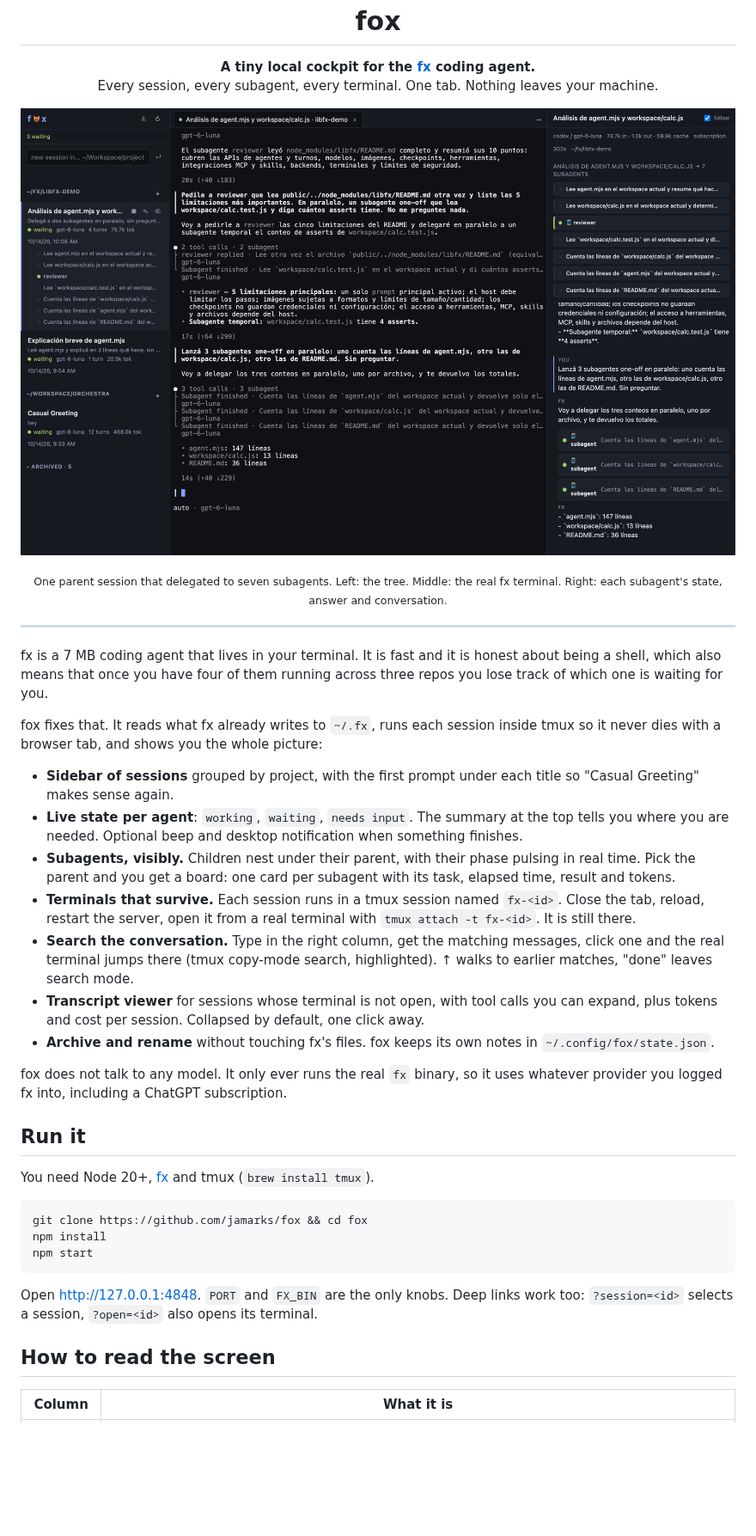
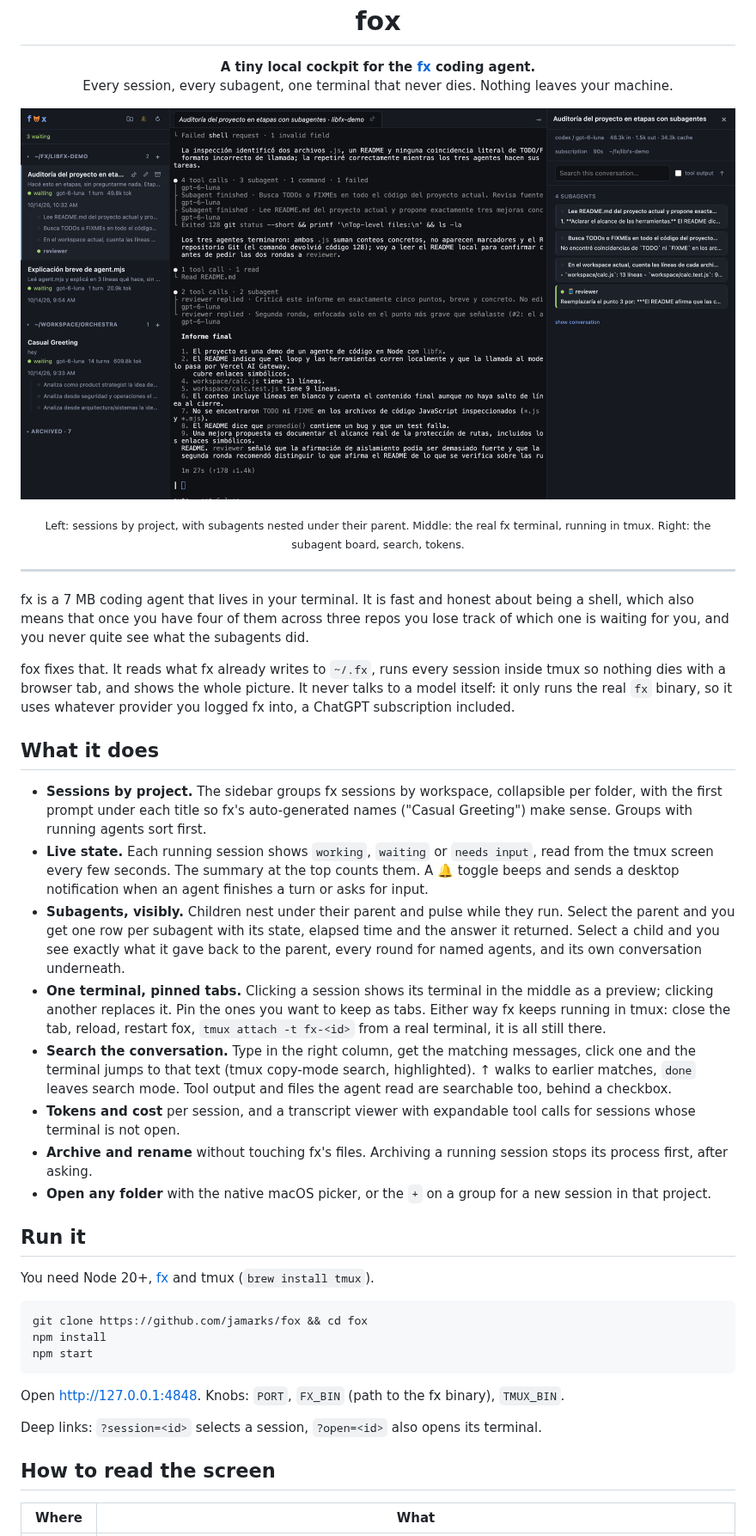
Before and after one commit to jamarks/fox, a Markdown page: README.md, the part around one of its changes. Shown at 86% size. GitHub-like rendering; pictures changed too: docs/screenshot.png; blank space fills up the shorter version.

Commit message:
README rewrite for the current feature set; fresh screenshot
Co-Authored-By: Claude Fable 5.1 <noreply@anthropic.com>

````diff
--- a/README.md
+++ b/README.md
@@ -3,5 +3,5 @@
 <h1 align="center">fox</h1>
 
 <p align="center"><b>A tiny local cockpit for the <a href="https://fx.sh">fx</a> coding agent.</b><br/>
-Every session, every subagent, every terminal. One tab. Nothing leaves your machine.</p>
+Every session, every subagent, one terminal that never dies. Nothing leaves your machine.</p>
 
@@ -9,21 +9,22 @@ Every session, every subagent, every terminal. One tab. Nothing leaves your mach
 
-<p align="center"><sub>One parent session that delegated to seven subagents. Left: the tree. Middle: the real fx terminal. Right: each subagent's state, answer and conversation.</sub></p>
+<p align="center"><sub>Left: sessions by project, with subagents nested under their parent. Middle: the real fx terminal, running in tmux. Right: the subagent board, search, tokens.</sub></p>
 
 ---
 
-fx is a 7 MB coding agent that lives in your terminal. It is fast and it is honest about being a shell, which also means that once you have four of them running across three repos you lose track of which one is waiting for you.
+fx is a 7 MB coding agent that lives in your terminal. It is fast and honest about being a shell, which also means that once you have four of them across three repos you lose track of which one is waiting for you, and you never quite see what the subagents did.
 
-fox fixes that. It reads what fx already writes to `~/.fx`, runs each session inside tmux so it never dies with a browser tab, and shows you the whole picture:
+fox fixes that. It reads what fx already writes to `~/.fx`, runs every session inside tmux so nothing dies with a browser tab, and shows the whole picture. It never talks to a model itself: it only runs the real `fx` binary, so it uses whatever provider you logged fx into, a ChatGPT subscription included.
 
-- **Sidebar of sessions** grouped by project, with the first prompt under each title so "Casual Greeting" makes sense again.
-- **Live state per agent**: `working`, `waiting`, `needs input`. The summary at the top tells you where you are needed. Optional beep and desktop notification when something finishes.
-- **Subagents, visibly.** Children nest under their parent, with their phase pulsing in real time. Pick the parent and you get a board: one card per subagent with its task, elapsed time, result and tokens.
-- **Terminals that survive.** Each session runs in a tmux session named `fx-<id>`. Close the tab, reload, restart the server, open it from a real terminal with `tmux attach -t fx-<id>`. It is still there.
-- **Search the conversation.** Type in the right column, get the matching messages, click one and the real terminal jumps there (tmux copy-mode search, highlighted). ↑ walks to earlier matches, "done" leaves search mode.
-- **Transcript viewer** for sessions whose terminal is not open, with tool calls you can expand, plus tokens and cost per session. Collapsed by default, one click away.
-- **Archive and rename** without touching fx's files. fox keeps its own notes in `~/.config/fox/state.json`.
+## What it does
 
-fox does not talk to any model. It only ever runs the real `fx` binary, so it uses whatever provider you logged fx into, including a ChatGPT subscription.
+- **Sessions by project.** The sidebar groups fx sessions by workspace, collapsible per folder, with the first prompt under each title so fx's auto-generated names ("Casual Greeting") make sense. Groups with running agents sort first.
+- **Live state.** Each running session shows `working`, `waiting` or `needs input`, read from the tmux screen every few seconds. The summary at the top counts them. A 🔔 toggle beeps and sends a desktop notification when an agent finishes a turn or asks for input.
+- **Subagents, visibly.** Children nest under their parent and pulse while they run. Select the parent and you get one row per subagent with its state, elapsed time and the answer it returned. Select a child and you see exactly what it gave back to the parent, every round for named agents, and its own conversation underneath.
+- **One terminal, pinned tabs.** Clicking a session shows its terminal in the middle as a preview; clicking another replaces it. Pin the ones you want to keep as tabs. Either way fx keeps running in tmux: close the tab, reload, restart fox, `tmux attach -t fx-<id>` from a real terminal, it is all still there.
+- **Search the conversation.** Type in the right column, get the matching messages, click one and the terminal jumps to that text (tmux copy-mode search, highlighted). ↑ walks to earlier matches, `done` leaves search mode. Tool output and files the agent read are searchable too, behind a checkbox.
+- **Tokens and cost** per session, and a transcript viewer with expandable tool calls for sessions whose terminal is not open.
+- **Archive and rename** without touching fx's files. Archiving a running session stops its process first, after asking.
+- **Open any folder** with the native macOS picker, or the `+` on a group for a new session in that project.
 
 ## Run it
 
@@ -35,9 +36,11 @@ npm install
 npm start
 ```
 
-Open http://127.0.0.1:4848. `PORT` and `FX_BIN` are the only knobs. Deep links work too: `?session=<id>` selects a session, `?open=<id>` also opens its terminal.
+Open http://127.0.0.1:4848. Knobs: `PORT`, `FX_BIN` (path to the fx binary), `TMUX_BIN`.
+
+Deep links: `?session=<id>` selects a session, `?open=<id>` also opens its terminal.
 
 ## How to read the screen
 
-| Column | What it is |
+| Where | What |
 |---|---|
````
Also changed, not shown: other parts of README.md (+23 -11 lines).
